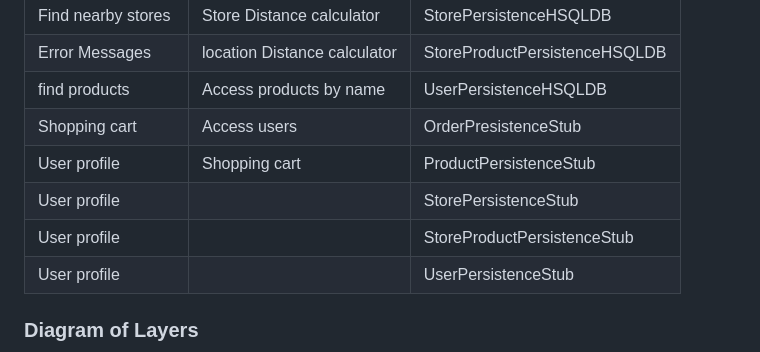
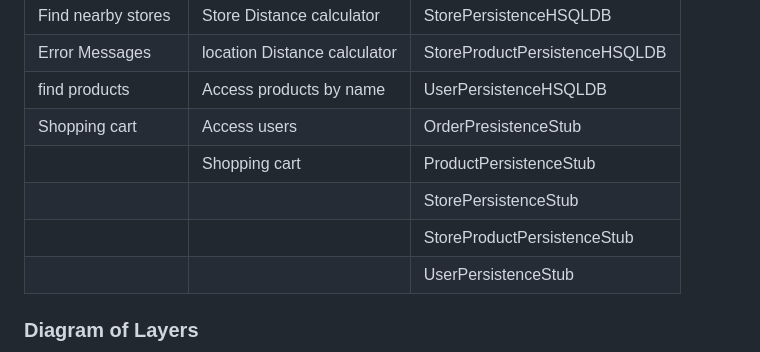
Before and after one commit to timonchen/GoCart, a Markdown page: ARCHITECTURE.md, the part around the change. GitHub-like rendering.

```diff
--- a/ARCHITECTURE.md
+++ b/ARCHITECTURE.md
@@ -23,10 +23,10 @@ Due: March 10, 2023
 | Error Messages 	    | location Distance calculator   | StoreProductPersistenceHSQLDB |
 | find products	    | Access products by name		 | UserPersistenceHSQLDB         |
 | Shopping cart       | Access users			 | OrderPresistenceStub      	   |
-| User profile        | Shopping cart			 | ProductPersistenceStub        |
-| User profile        | 					 | StorePersistenceStub          |
-| User profile        | 					 | StoreProductPersistenceStub   |
-| User profile        | 					 | UserPersistenceStub           |
+| 			    | Shopping cart			 | ProductPersistenceStub        |
+| 			    | 					 | StorePersistenceStub          |
+| 			    | 					 | StoreProductPersistenceStub   |
+|     	          | 					 | UserPersistenceStub           |
 
 
 
```
